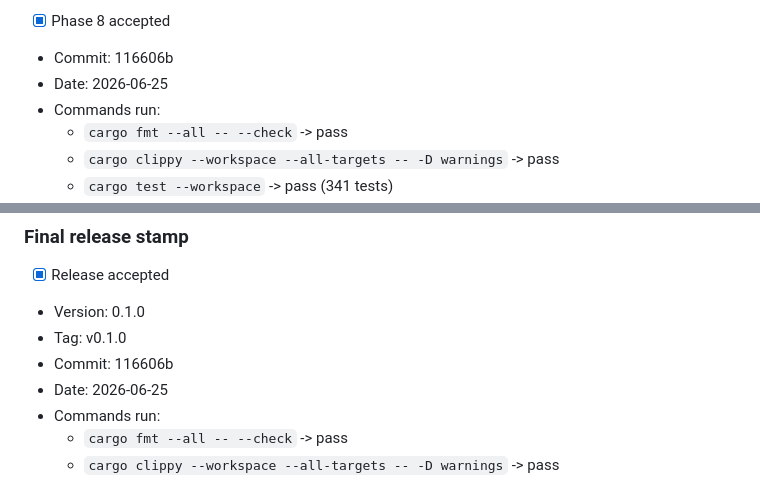
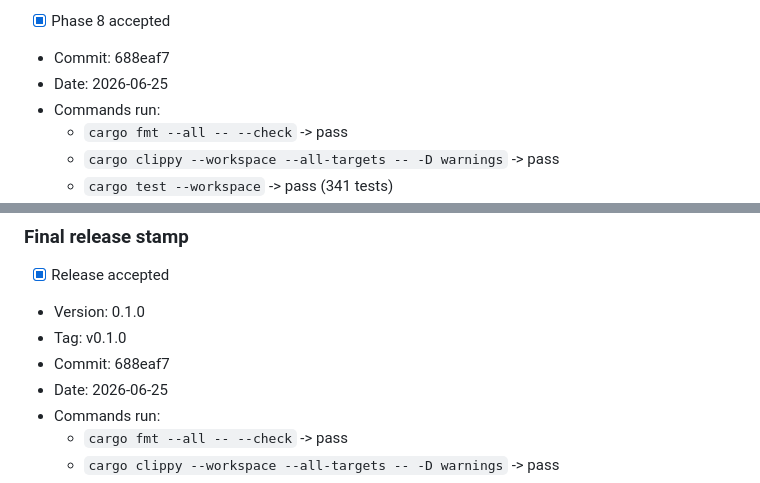
Before and after one commit to thedavidweng/vapourfly, a Markdown page: CODING_AGENT_EXECUTION_PLAN.md, 2 parts joined by grey strips. Rendered like a GitHub page.

```diff
--- a/CODING_AGENT_EXECUTION_PLAN.md
+++ b/CODING_AGENT_EXECUTION_PLAN.md
@@ -1306,7 +1306,7 @@ Manual release evidence required:
 
 <!-- PHASE_8_ACCEPTANCE_STAMP_START -->
 - [x] Phase 8 accepted
-- Commit: 116606b
+- Commit: 688eaf7
 - Date: 2026-06-25
 - Commands run:
   - `cargo fmt --all -- --check` -> pass
@@ -1370,7 +1370,7 @@ cargo run -p vapourfly-cli -- recommend --fixtures data/fixtures/steam_minimal -
 - [x] Release accepted
 - Version: 0.1.0
 - Tag: v0.1.0
-- Commit: 116606b
+- Commit: 688eaf7
 - Date: 2026-06-25
 - Commands run:
   - `cargo fmt --all -- --check` -> pass
```
Also changed, not shown: IMPLEMENTATION_GATES.md (+1 -1 lines).
